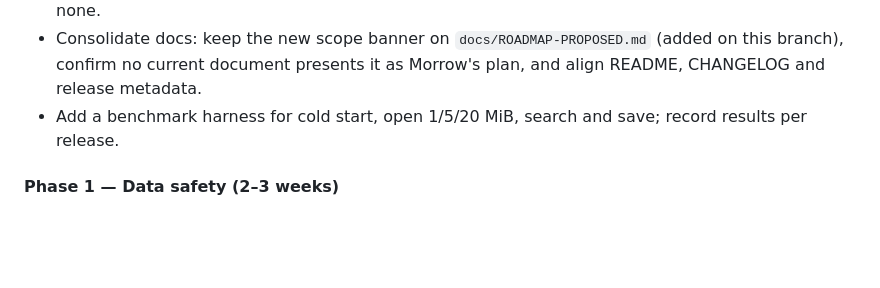
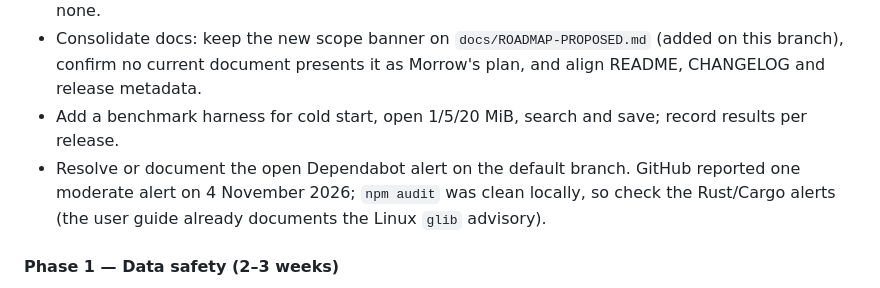
Before and after one commit to RANJITHROSAN17/morrow-editor, a Markdown page: docs/COMPETITIVE-AUDIT-AND-ROADMAP-2026-11.md, the part around the change. Rendered like a GitHub page; blank space fills up the shorter version.

Commit message:
docs: note the open dependency alert in Phase 0
Co-authored-by: arena-agent <297053741+arena-agent@users.noreply.github.com>

```diff
--- a/docs/COMPETITIVE-AUDIT-AND-ROADMAP-2026-11.md
+++ b/docs/COMPETITIVE-AUDIT-AND-ROADMAP-2026-11.md
@@ -422,6 +422,7 @@ Sized for a solo maintainer with occasional contributors. Dates are deliberately
 - Add an update check (manual or automatic with consent), or explicitly document that there is none.
 - Consolidate docs: keep the new scope banner on `docs/ROADMAP-PROPOSED.md` (added on this branch), confirm no current document presents it as Morrow's plan, and align README, CHANGELOG and release metadata.
 - Add a benchmark harness for cold start, open 1/5/20 MiB, search and save; record results per release.
+- Resolve or document the open Dependabot alert on the default branch. GitHub reported one moderate alert on 4 November 2026; `npm audit` was clean locally, so check the Rust/Cargo alerts (the user guide already documents the Linux `glib` advisory).
 
 #### Phase 1 — Data safety (2–3 weeks)
 
```
